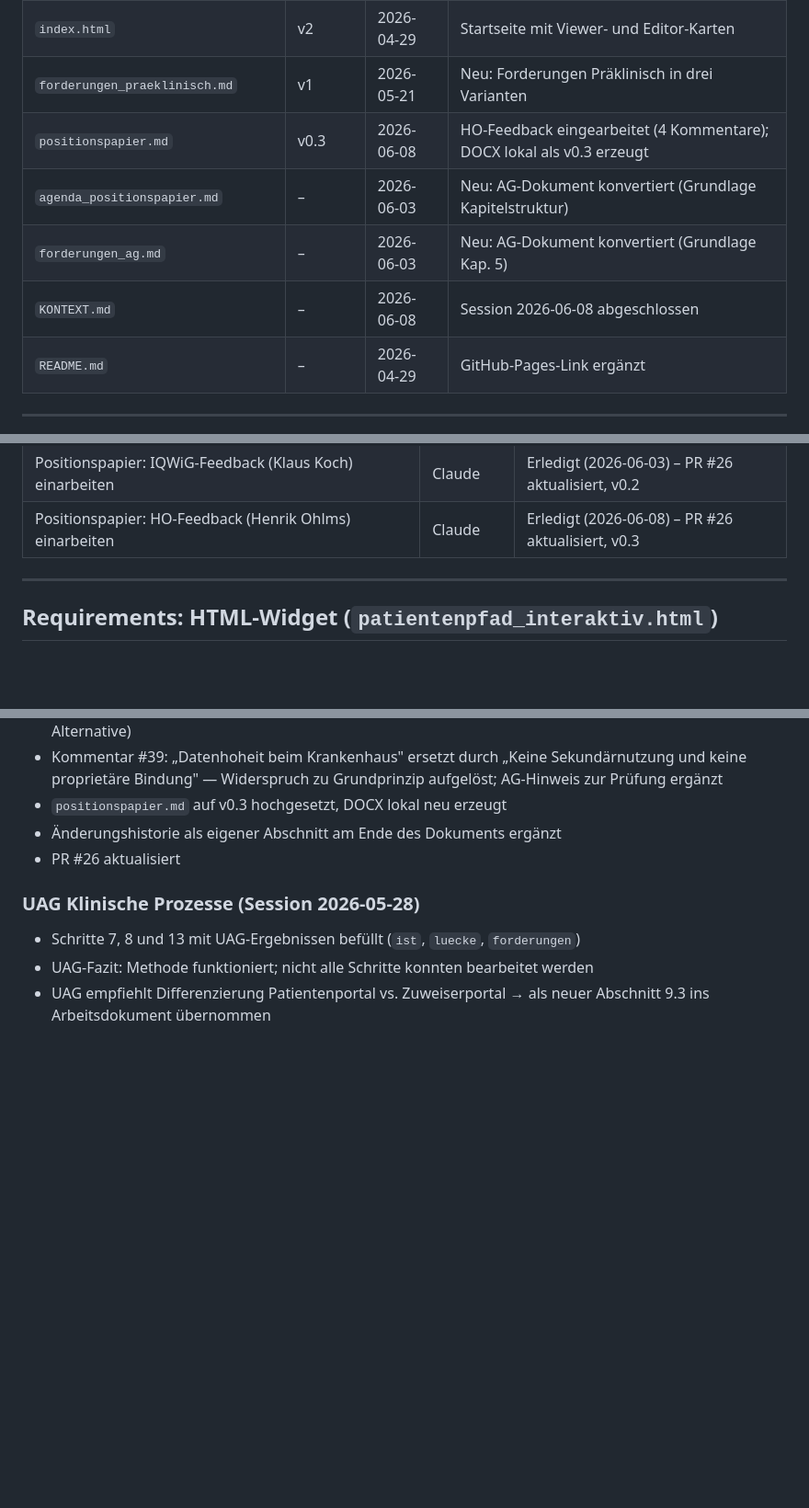
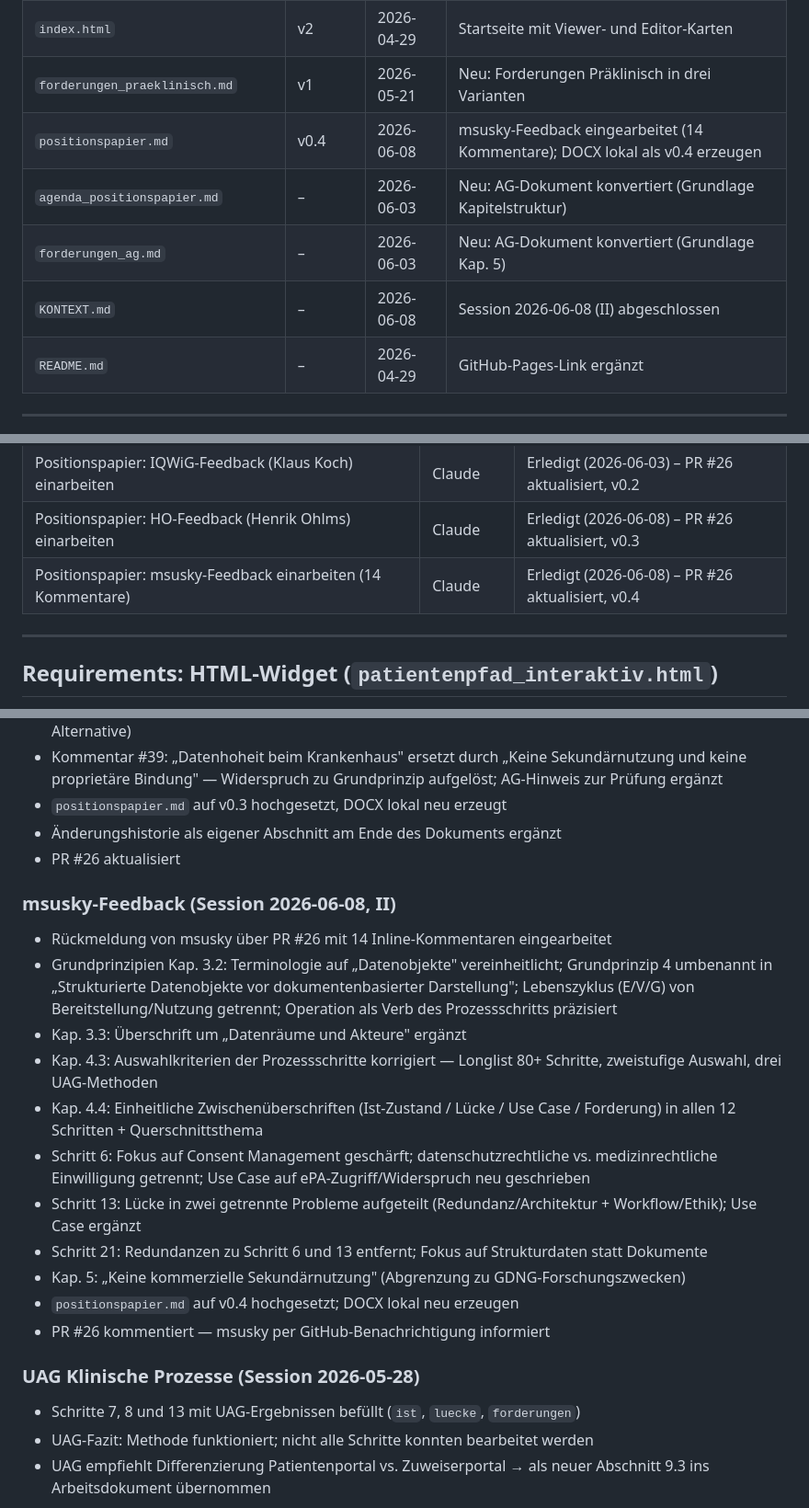
Before and after one commit to oeme-github/INA-ePA-und-Patientenportale, a Markdown page: KONTEXT.md, 3 parts joined by grey strips. Shown at 92% size. GitHub-like rendering; blank space fills up the shorter version.

Commit message:
Kontext: Session 2026-06-08 abgeschlossen (III)
msusky-Feedback eingearbeitet, positionspapier.md auf v0.4,
PR #26 kommentiert.

Co-Authored-By: Claude Sonnet 4.6 <noreply@anthropic.com>

```diff
--- a/KONTEXT.md
+++ b/KONTEXT.md
@@ -17,10 +17,10 @@ Dieses Dokument ist das lebende Gedächtnis des Projekts. Es wird zu Beginn jede
 | `CLAUDE.md` | – | 2026-04-25 | Session-Ende-Checkliste erweitert, Widget-Abschnitt aktualisiert |
 | `index.html` | v2 | 2026-04-29 | Startseite mit Viewer- und Editor-Karten |
 | `forderungen_praeklinisch.md` | v1 | 2026-05-21 | Neu: Forderungen Präklinisch in drei Varianten |
-| `positionspapier.md` | v0.3 | 2026-06-08 | HO-Feedback eingearbeitet (4 Kommentare); DOCX lokal als v0.3 erzeugt |
+| `positionspapier.md` | v0.4 | 2026-06-08 | msusky-Feedback eingearbeitet (14 Kommentare); DOCX lokal als v0.4 erzeugen |
 | `agenda_positionspapier.md` | – | 2026-06-03 | Neu: AG-Dokument konvertiert (Grundlage Kapitelstruktur) |
 | `forderungen_ag.md` | – | 2026-06-03 | Neu: AG-Dokument konvertiert (Grundlage Kap. 5) |
-| `KONTEXT.md` | – | 2026-06-08 | Session 2026-06-08 abgeschlossen |
+| `KONTEXT.md` | – | 2026-06-08 | Session 2026-06-08 (II) abgeschlossen |
 | `README.md` | – | 2026-04-29 | GitHub-Pages-Link ergänzt |
 
 ---
@@ -166,6 +166,7 @@ Die ePA ist heute dokumentenlastig. Das Ziel sind strukturierte Datenobjekte, di
 | Positionspapier: Grundstruktur + Kap. 3 und 4 ausarbeiten | Claude | Erledigt (2026-06-03) – PR #26 offen |
 | Positionspapier: IQWiG-Feedback (Klaus Koch) einarbeiten | Claude | Erledigt (2026-06-03) – PR #26 aktualisiert, v0.2 |
 | Positionspapier: HO-Feedback (Henrik Ohlms) einarbeiten | Claude | Erledigt (2026-06-08) – PR #26 aktualisiert, v0.3 |
+| Positionspapier: msusky-Feedback einarbeiten (14 Kommentare) | Claude | Erledigt (2026-06-08) – PR #26 aktualisiert, v0.4 |
 
 ---
 
@@ -273,6 +274,19 @@ Die Datenstruktur selbst ändert sich beim Übergang **nicht**. Der Wechsel auf
 - Änderungshistorie als eigener Abschnitt am Ende des Dokuments ergänzt
 - PR #26 aktualisiert
 
+### msusky-Feedback (Session 2026-06-08, II)
+- Rückmeldung von msusky über PR #26 mit 14 Inline-Kommentaren eingearbeitet
+- Grundprinzipien Kap. 3.2: Terminologie auf „Datenobjekte" vereinheitlicht; Grundprinzip 4 umbenannt in „Strukturierte Datenobjekte vor dokumentenbasierter Darstellung"; Lebenszyklus (E/V/G) von Bereitstellung/Nutzung getrennt; Operation als Verb des Prozessschritts präzisiert
+- Kap. 3.3: Überschrift um „Datenräume und Akteure" ergänzt
+- Kap. 4.3: Auswahlkriterien der Prozessschritte korrigiert — Longlist 80+ Schritte, zweistufige Auswahl, drei UAG-Methoden
+- Kap. 4.4: Einheitliche Zwischenüberschriften (Ist-Zustand / Lücke / Use Case / Forderung) in allen 12 Schritten + Querschnittsthema
+- Schritt 6: Fokus auf Consent Management geschärft; datenschutzrechtliche vs. medizinrechtliche Einwilligung getrennt; Use Case auf ePA-Zugriff/Widerspruch neu geschrieben
+- Schritt 13: Lücke in zwei getrennte Probleme aufgeteilt (Redundanz/Architektur + Workflow/Ethik); Use Case ergänzt
+- Schritt 21: Redundanzen zu Schritt 6 und 13 entfernt; Fokus auf Strukturdaten statt Dokumente
+- Kap. 5: „Keine kommerzielle Sekundärnutzung" (Abgrenzung zu GDNG-Forschungszwecken)
+- `positionspapier.md` auf v0.4 hochgesetzt; DOCX lokal neu erzeugen
+- PR #26 kommentiert — msusky per GitHub-Benachrichtigung informiert
+
 ### UAG Klinische Prozesse (Session 2026-05-28)
 - Schritte 7, 8 und 13 mit UAG-Ergebnissen befüllt (`ist`, `luecke`, `forderungen`)
 - UAG-Fazit: Methode funktioniert; nicht alle Schritte konnten bearbeitet werden
```
